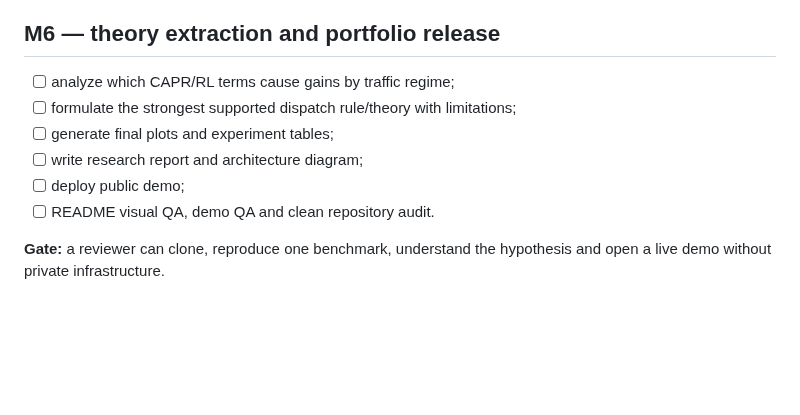
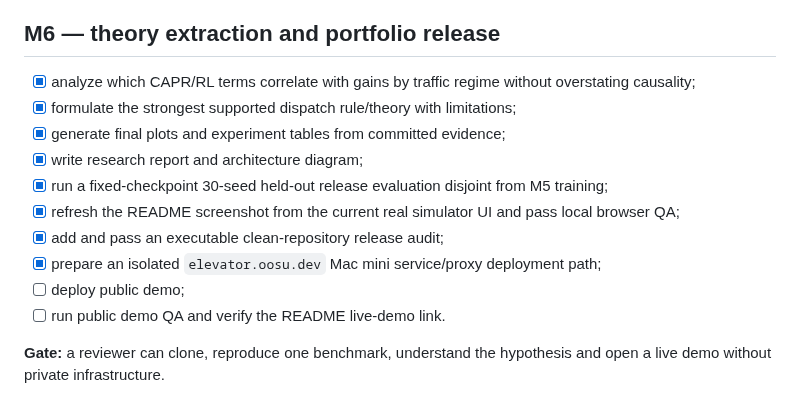
Before and after one commit to oosuhada/elevator-queue-lab, a Markdown page: docs/ROADMAP.md, the part around the change. Drawn GitHub-style; blank space fills up the shorter version.

```diff
--- a/docs/ROADMAP.md
+++ b/docs/ROADMAP.md
@@ -89,12 +89,16 @@ evening/shock all fail the collective mean-wait comparison. See `docs/M5_MODEL_C
 
 ## M6 — theory extraction and portfolio release
 
-- [ ] analyze which CAPR/RL terms cause gains by traffic regime;
-- [ ] formulate the strongest supported dispatch rule/theory with limitations;
-- [ ] generate final plots and experiment tables;
-- [ ] write research report and architecture diagram;
+- [x] analyze which CAPR/RL terms correlate with gains by traffic regime without overstating causality;
+- [x] formulate the strongest supported dispatch rule/theory with limitations;
+- [x] generate final plots and experiment tables from committed evidence;
+- [x] write research report and architecture diagram;
+- [x] run a fixed-checkpoint 30-seed held-out release evaluation disjoint from M5 training;
+- [x] refresh the README screenshot from the current real simulator UI and pass local browser QA;
+- [x] add and pass an executable clean-repository release audit;
+- [x] prepare an isolated `elevator.oosu.dev` Mac mini service/proxy deployment path;
 - [ ] deploy public demo;
-- [ ] README visual QA, demo QA and clean repository audit.
+- [ ] run public demo QA and verify the README live-demo link.
 
 **Gate:** a reviewer can clone, reproduce one benchmark, understand the hypothesis and open a live
 demo without private infrastructure.
```
Also changed, not shown: README.md (+32 -9 lines), deploy/README.md (added, +61 -0 lines), docs/M6_EVIDENCE_SUMMARY.md (added, +41 -0 lines), docs/M6_RESEARCH_REPORT.md (added, +266 -0 lines), docs/assets/m6-dashboard.png (added), 13 other files.
